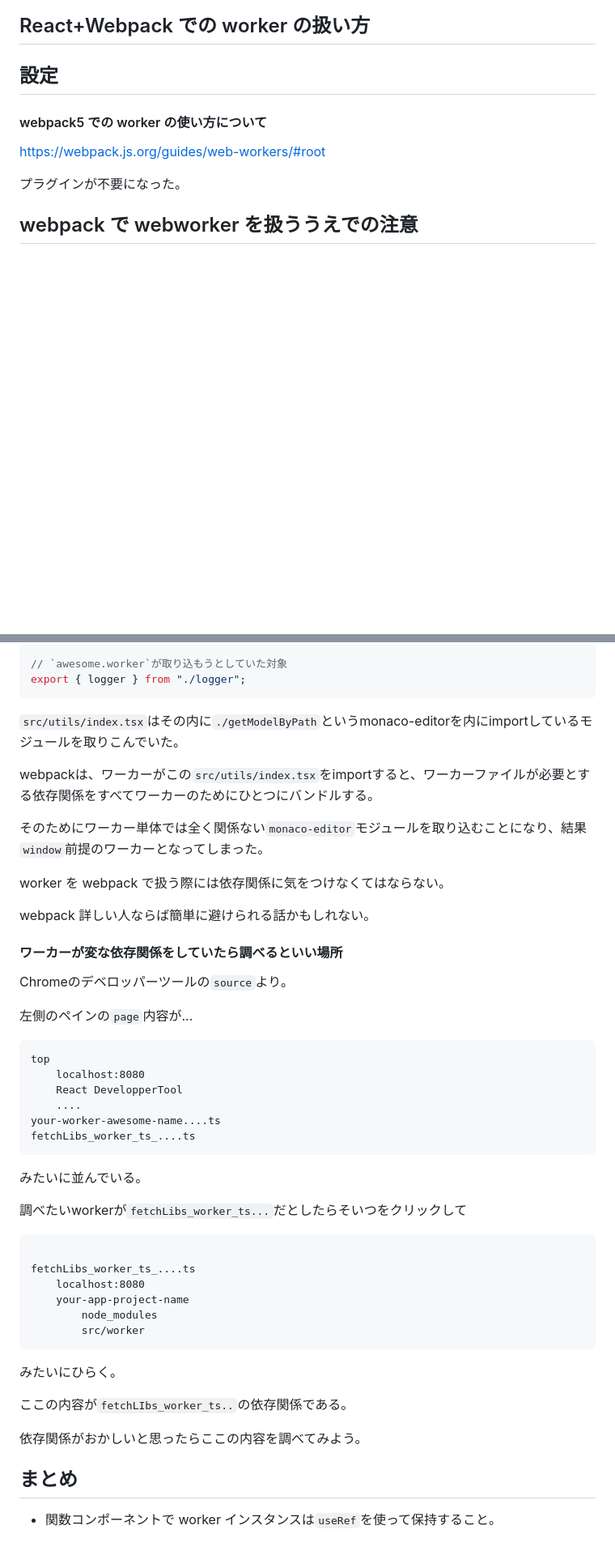
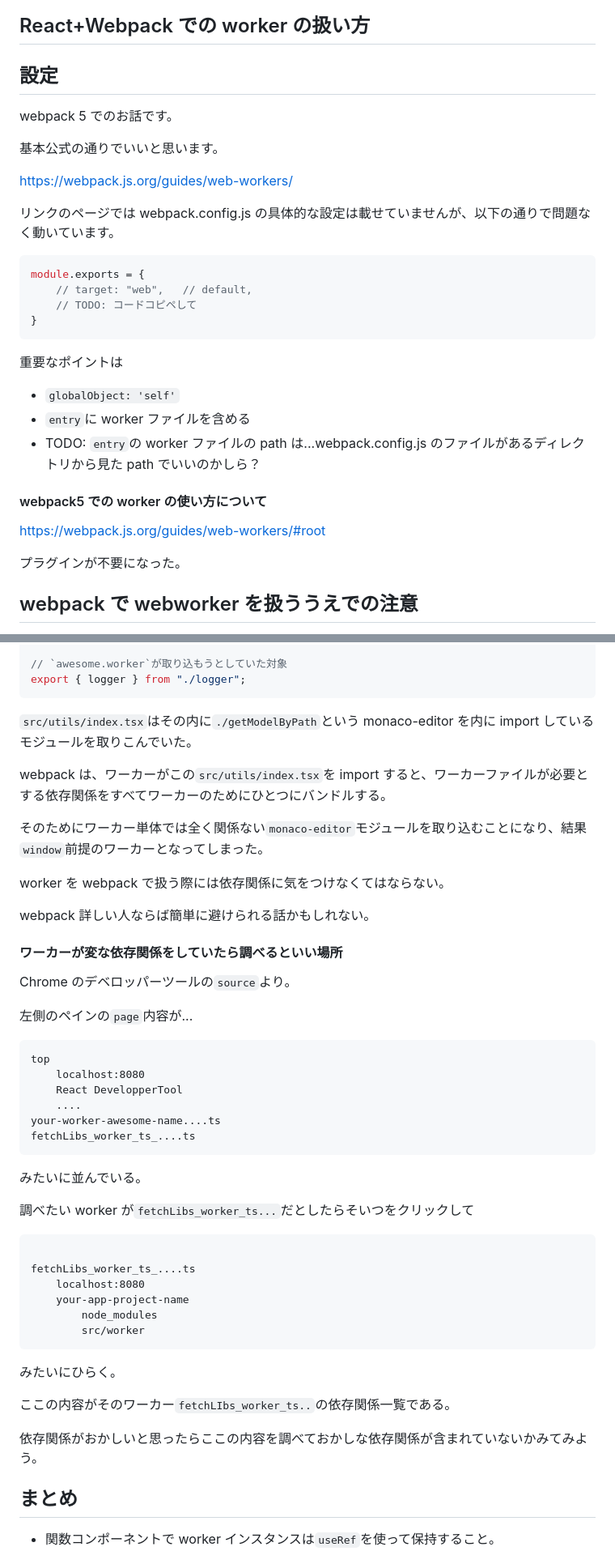
Before and after one commit to Kabooley/today-i-learned, a Markdown page: React/react-and-worker.md, 2 parts joined by grey strips. Shown: that part at 81% size. Drawn GitHub-style; blank space fills up the shorter version.

Commit message:
Trivial change on react-and-worker.md

````diff
--- a/React/react-and-worker.md
+++ b/React/react-and-worker.md
@@ -514,6 +514,27 @@ Counter.worker.ts:18 [Counter.worker] running...
 
 ## 設定
 
+webpack 5 でのお話です。
+
+基本公式の通りでいいと思います。
+
+https://webpack.js.org/guides/web-workers/
+
+リンクのページでは webpack.config.js の具体的な設定は載せていませんが、以下の通りで問題なく動いています。
+
+```JavaScript
+module.exports = {
+    // target: "web",   // default,
+    // TODO: コードコピペして
+}
+```
+
+重要なポイントは
+
+-   `globalObject: 'self'`
+-   `entry`に worker ファイルを含める
+-   TODO: `entry`の worker ファイルの path は...webpack.config.js のファイルがあるディレクトリから見た path でいいのかしら？
+
 #### webpack5 での worker の使い方について
 
 https://webpack.js.org/guides/web-workers/#root
@@ -585,9 +606,9 @@ export { getModelByPath } from './getModelByPath';
 export { logger } from "./logger";
 ```
 
-`src/utils/index.tsx`はその内に`./getModelByPath`というmonaco-editorを内にimportしているモジュールを取りこんでいた。
+`src/utils/index.tsx`はその内に`./getModelByPath`という monaco-editor を内に import しているモジュールを取りこんでいた。
 
-webpackは、ワーカーがこの`src/utils/index.tsx`をimportすると、ワーカーファイルが必要とする依存関係をすべてワーカーのためにひとつにバンドルする。
+webpack は、ワーカーがこの`src/utils/index.tsx`を import すると、ワーカーファイルが必要とする依存関係をすべてワーカーのためにひとつにバンドルする。
 
 そのためにワーカー単体では全く関係ない`monaco-editor`モジュールを取り込むことになり、結果`window`前提のワーカーとなってしまった。
 
@@ -597,7 +618,7 @@ webpack 詳しい人ならば簡単に避けられる話かもしれない。
 
 #### ワーカーが変な依存関係をしていたら調べるといい場所
 
-Chromeのデベロッパーツールの`source`より。
+Chrome のデベロッパーツールの`source`より。
 
 左側のペインの`page`内容が...
 
@@ -612,7 +633,7 @@ fetchLibs_worker_ts_....ts
 
 みたいに並んでいる。
 
-調べたいworkerが`fetchLibs_worker_ts...`だとしたらそいつをクリックして
+調べたい worker が`fetchLibs_worker_ts...`だとしたらそいつをクリックして
 
 ```explorer
 
@@ -625,10 +646,9 @@ fetchLibs_worker_ts_....ts
 
 みたいにひらく。
 
-ここの内容が`fetchLIbs_worker_ts..`の依存関係である。
+ここの内容がそのワーカー`fetchLIbs_worker_ts..`の依存関係一覧である。
 
-依存関係がおかしいと思ったらここの内容を調べてみよう。
-
+依存関係がおかしいと思ったらここの内容を調べておかしな依存関係が含まれていないかみてみよう。
 
 ## まとめ
 
````
Also changed, not shown: Git/comment-samples.md (added, +3 -0 lines).
